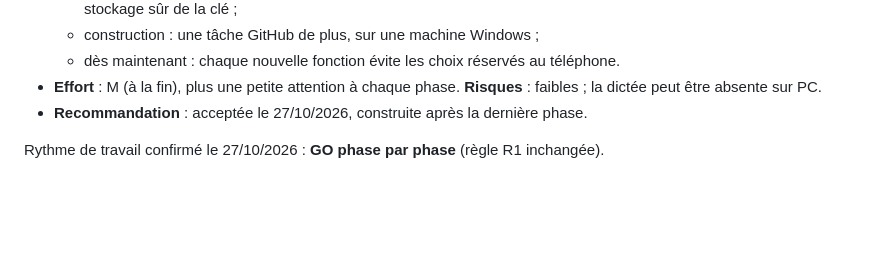
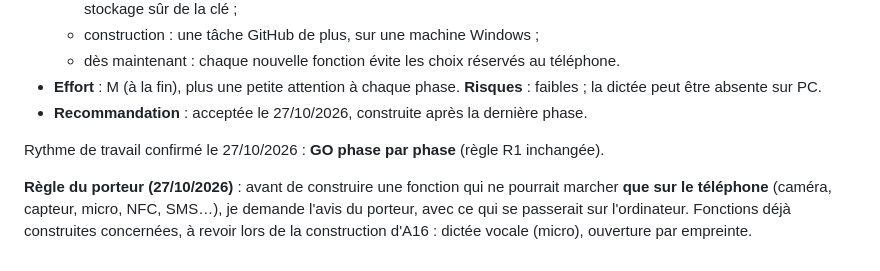
Before and after one commit to ouattaradanou-debug/forevercare-ai, a Markdown page: ecoleplus/docs/EVOLUTIONS.md, the part around the change. GitHub-like rendering; blank space fills up the shorter version.

Commit message:
Règle du porteur : avis demandé avant toute fonction réservée au téléphone
Co-Authored-By: Claude Opus 5.5 <noreply@anthropic.com>
Claude-Session: https://claude.ai/code/session_019VpkSoSmY7Vnimq2bctGKN

```diff
--- a/ecoleplus/docs/EVOLUTIONS.md
+++ b/ecoleplus/docs/EVOLUTIONS.md
@@ -168,3 +168,5 @@
 * **Recommandation** : acceptée le 27/10/2026, construite après la dernière phase.
 
 Rythme de travail confirmé le 27/10/2026 : **GO phase par phase** (règle R1 inchangée).
+
+**Règle du porteur (27/10/2026)** : avant de construire une fonction qui ne pourrait marcher **que sur le téléphone** (caméra, capteur, micro, NFC, SMS…), je demande l'avis du porteur, avec ce qui se passerait sur l'ordinateur. Fonctions déjà construites concernées, à revoir lors de la construction d'A16 : dictée vocale (micro), ouverture par empreinte.
```
